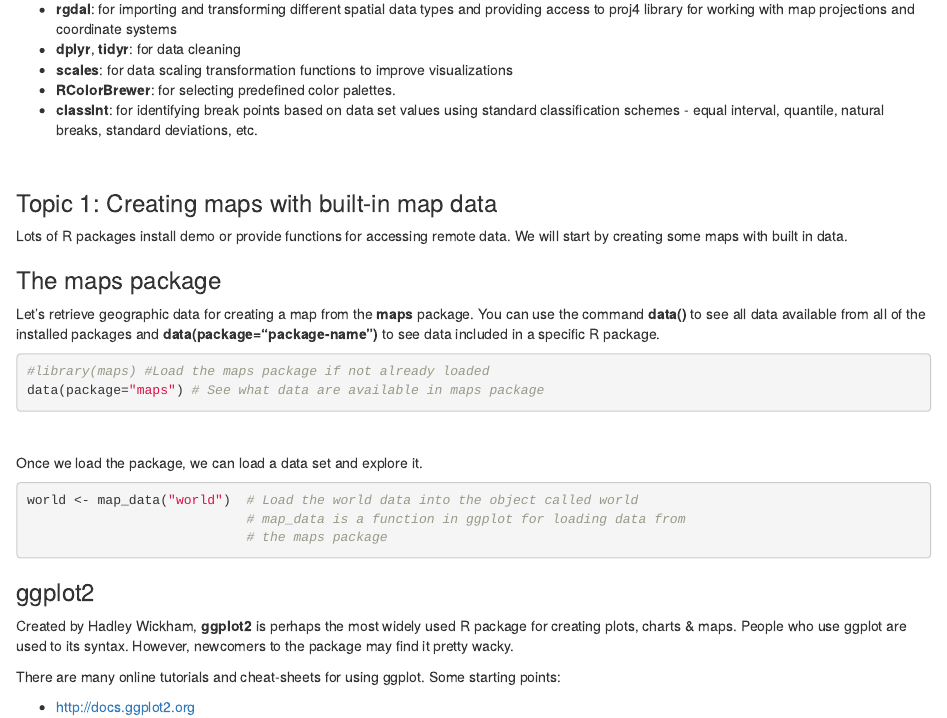
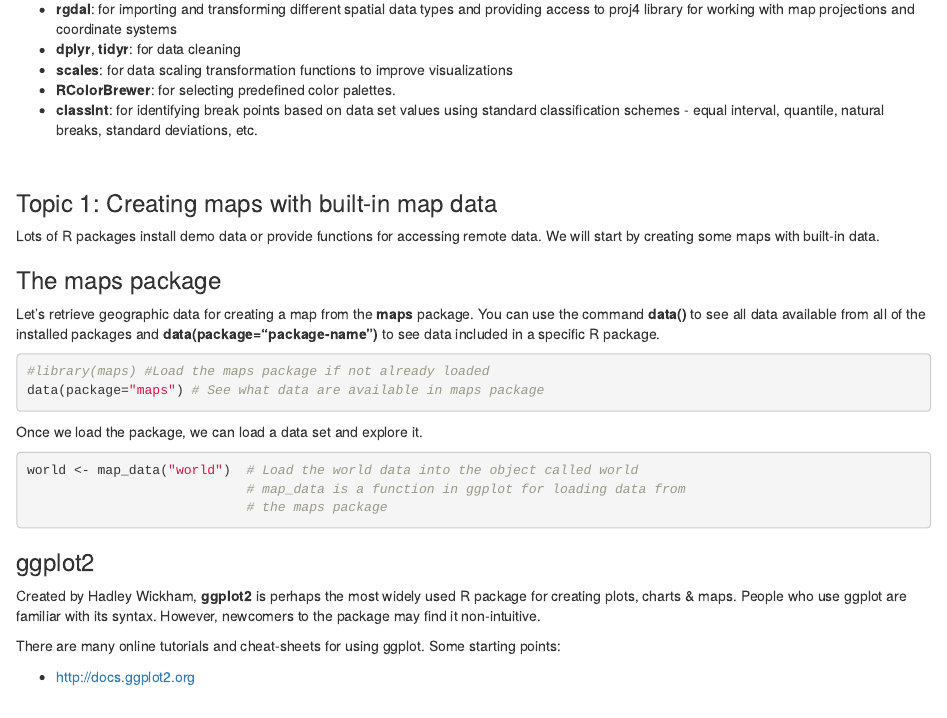
Before and after one commit to dlab-geo/RGeoPlotting, an R Markdown document (tutorial/R_geoplotting_tutorial.Rmd): the page in a window 1100 px wide, from 1940 px down. Rendered offline with R 4.5, knitr and Pandoc, with nearby package versions.

Commit message:
Update R_geoplotting_tutorial.Rmd

```diff
--- a/tutorial/R_geoplotting_tutorial.Rmd
+++ b/tutorial/R_geoplotting_tutorial.Rmd
@@ -105,7 +105,7 @@ The R packages used in this tutorial provide the following functionality:
 <br>
 
 ### Topic 1: Creating maps with built-in map data
-Lots of R packages install demo or provide functions for accessing remote data. We will start by creating some maps with built in data.
+Lots of R packages install demo data or provide functions for accessing remote data. We will start by creating some maps with built-in data.
 
 ### The maps package
 Let's retrieve geographic data for creating a map from the **maps** package.
@@ -128,7 +127,7 @@ world <- map_data("world")  # Load the world data into the object called world
 
 
 ### ggplot2
-Created by Hadley Wickham, **ggplot2** is perhaps the most widely used R package for creating plots, charts & maps. People who use ggplot are used to its syntax. However, newcomers to the package may find it pretty wacky.
+Created by Hadley Wickham, **ggplot2** is perhaps the most widely used R package for creating plots, charts & maps. People who use ggplot are familiar with its syntax. However, newcomers to the package may find it non-intuitive.
 
 There are many online tutorials and cheat-sheets for using ggplot. Some starting points:
 
```
Also changed, not shown: tutorial/R_geoplotting_tutorial.Rmd (2 more changed lines).
